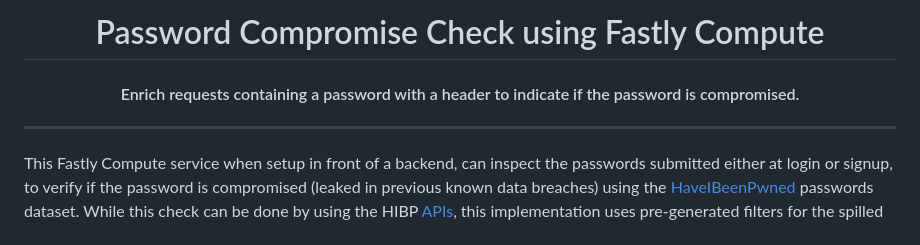
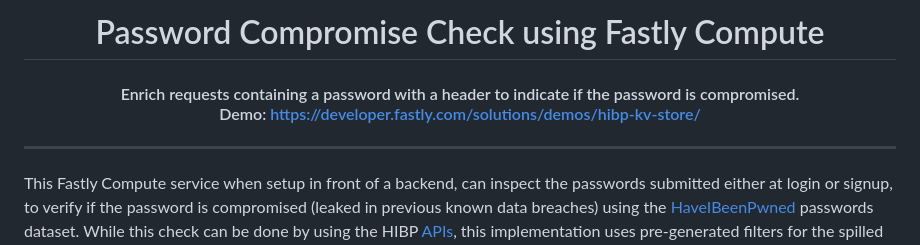
Before and after one commit to fastly/compute-hibp-filter, a Markdown page: README.md, the part around the change. GitHub-like rendering.

Commit message:
Add link to Fastly Demos

```diff
--- a/README.md
+++ b/README.md
@@ -1,10 +1,13 @@
 <h1 align="center">
-  <br> Password Compromise Check using Fastly Compute
+  <br/> Password Compromise Check using Fastly Compute
 </h1>
 
-<h4 align="center">Enrich requests containing a password with a header to indicate if the password is compromised.</h4>
+<h4 align="center">Enrich requests containing a password with a header to indicate if the password is compromised.<br/>
+  Demo: <a href="https://developer.fastly.com/solutions/demos/hibp-kv-store/">https://developer.fastly.com/solutions/demos/hibp-kv-store/</a>
+</h4>
 
 ---
+
 This Fastly Compute service when setup in front of a backend, can inspect the passwords submitted either at login or signup, to verify if the password is compromised (leaked in previous known data breaches) using the [HaveIBeenPwned](https://haveibeenpwned.com/Passwords) passwords dataset. While this check can be done by using the HIBP [APIs](https://haveibeenpwned.com/API/v3#PwnedPasswords), this implementation uses pre-generated filters for the spilled password hashes, persisted on Fastly [KV Stores](https://docs.fastly.com/en/guides/working-with-kv-stores) for fast lookups. Once the password is verified to be compromised, the service adds a header to the request to indicate the same. The backend can then choose to reject the password (signup use-case), take user to a password reset page (login use-case), send a signal to a credential stuffing detector or take other actions.
 
 We use [BinaryFuse8](https://pkg.go.dev/github.com/FastFilter/xorfilter@v0.1.4) filters with 9 bit fingerprints per entry. While filters are probablistic data structures, given the fingerprint size and load factors, we estimate a false positive rate of about 0.3%. The use of filters also compresses the dataset from about 38GB to 1GB. To further reduce resource consumption, we group the password hashes using a 3 character prefix, create a separate filter for each prefix and store them in a KV store. This allows us to only load the filters for the prefixes that are relevant to the password being checked. These prefix filters are typically about 250KB.
```
